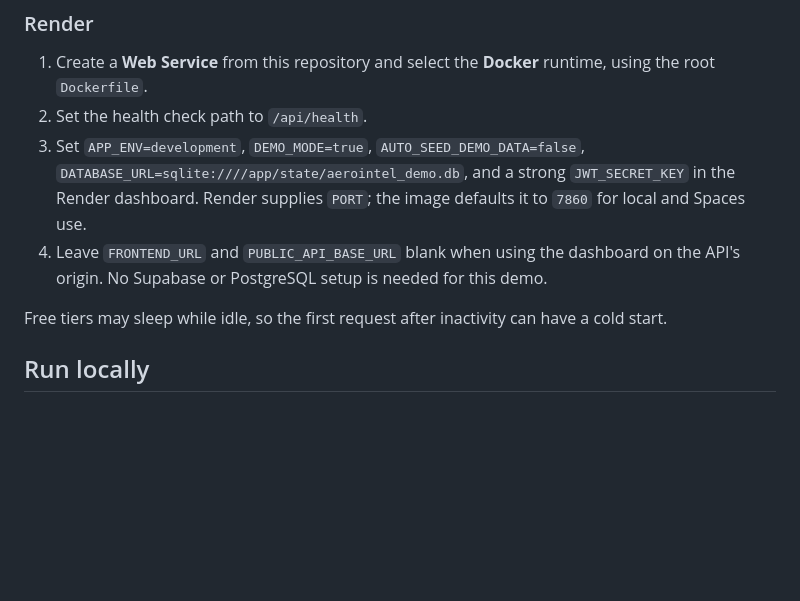
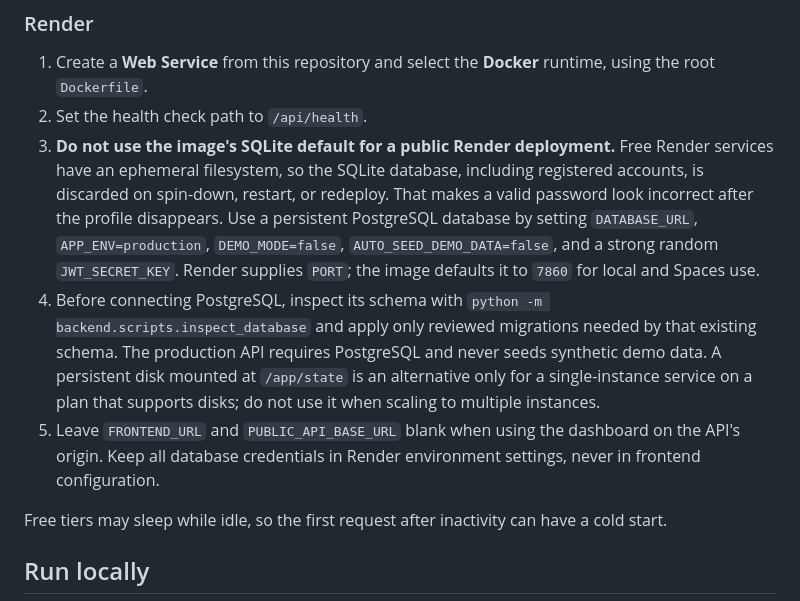
Before and after one commit to sharmarishabh9134-rgb/AEROINTEL-AI, a Markdown page: README.md, the part around the change. Drawn GitHub-style; blank space fills up the shorter version.

Commit message:
Document persistent storage for Render logins

```diff
--- a/README.md
+++ b/README.md
@@ -28,8 +28,9 @@ The one-service container runs the FastAPI API and both dashboards on the same o
 
 1. Create a **Web Service** from this repository and select the **Docker** runtime, using the root `Dockerfile`.
 2. Set the health check path to `/api/health`.
-3. Set `APP_ENV=development`, `DEMO_MODE=true`, `AUTO_SEED_DEMO_DATA=false`, `DATABASE_URL=sqlite:////app/state/aerointel_demo.db`, and a strong `JWT_SECRET_KEY` in the Render dashboard. Render supplies `PORT`; the image defaults it to `7860` for local and Spaces use.
-4. Leave `FRONTEND_URL` and `PUBLIC_API_BASE_URL` blank when using the dashboard on the API's origin. No Supabase or PostgreSQL setup is needed for this demo.
+3. **Do not use the image's SQLite default for a public Render deployment.** Free Render services have an ephemeral filesystem, so the SQLite database, including registered accounts, is discarded on spin-down, restart, or redeploy. That makes a valid password look incorrect after the profile disappears. Use a persistent PostgreSQL database by setting `DATABASE_URL`, `APP_ENV=production`, `DEMO_MODE=false`, `AUTO_SEED_DEMO_DATA=false`, and a strong random `JWT_SECRET_KEY`. Render supplies `PORT`; the image defaults it to `7860` for local and Spaces use.
+4. Before connecting PostgreSQL, inspect its schema with `python -m backend.scripts.inspect_database` and apply only reviewed migrations needed by that existing schema. The production API requires PostgreSQL and never seeds synthetic demo data. A persistent disk mounted at `/app/state` is an alternative only for a single-instance service on a plan that supports disks; do not use it when scaling to multiple instances.
+5. Leave `FRONTEND_URL` and `PUBLIC_API_BASE_URL` blank when using the dashboard on the API's origin. Keep all database credentials in Render environment settings, never in frontend configuration.
 
 Free tiers may sleep while idle, so the first request after inactivity can have a cold start.
 
```
